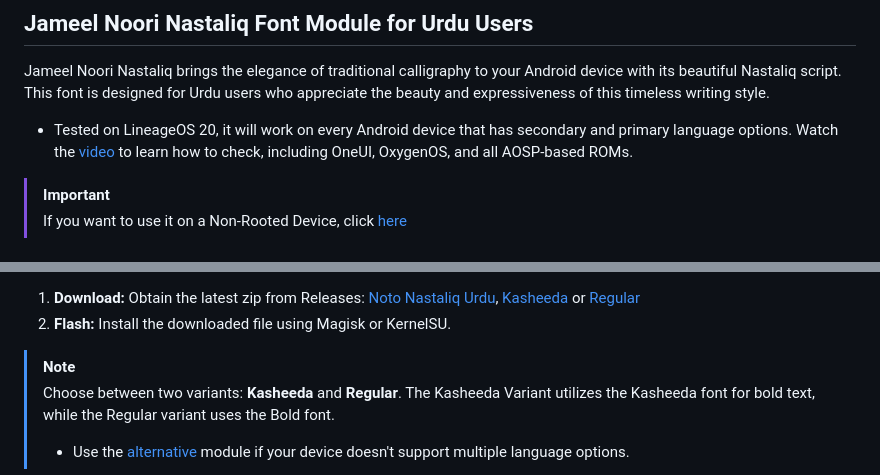
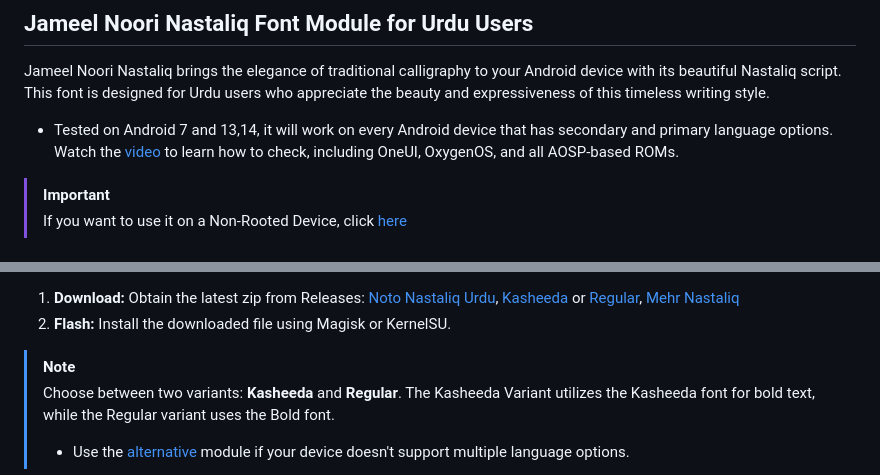
Before and after one commit to Hassan-kareem/Nastaliq-Urdu_font, a Markdown page: README.md, 2 parts joined by grey strips. Drawn GitHub-style.

```diff
--- a/README.md
+++ b/README.md
@@ -4,7 +4,7 @@
 
 Jameel Noori Nastaliq brings the elegance of traditional calligraphy to your Android device with its beautiful Nastaliq script. This font is designed for Urdu users who appreciate the beauty and expressiveness of this timeless writing style.
 
-* Tested on LineageOS 20, it will work on every Android device that has secondary and primary language options. Watch the [video](https://youtu.be/2xI-Kagl1yI?si=ja5x8huKUiWJnF9J&t=46) to learn how to check, including OneUI, OxygenOS, and all AOSP-based ROMs.
+* Tested on Android 7 and 13,14, it will work on every Android device that has secondary and primary language options. Watch the [video](https://youtu.be/2xI-Kagl1yI?si=ja5x8huKUiWJnF9J&t=46) to learn how to check, including OneUI, OxygenOS, and all AOSP-based ROMs.
 
 > [!Important]
 >
@@ -19,6 +20,6 @@ Jameel Noori Nastaliq brings the elegance of traditional calligraphy to your And
 [![XDA Thread](https://img.shields.io/badge/XDA%20Thread-Visit%20Now-green?style=plastic)](https://xdaforums.com/t/module-font-nastaliq-urdu-font.4645787/)
 
-1. **Download:** Obtain the latest zip from Releases: [Noto Nastaliq Urdu](https://github.com/Hassan-kareem/Nastaliq-Urdu_font/releases/download/NotoNastaliq-v1/NotoNastaliqUrdu-v1.zip), [Kasheeda](https://github.com/Hassan-kareem/Nastaliq-Urdu_font/releases/download/Noori-Kasheeda-v2/Nastaliq-Urdu_Kasheeda-v2.zip) or [Regular](https://github.com/Hassan-kareem/Nastaliq-Urdu_font/releases/download/Noori-Regular-v2/Nastaliq-Urdu_Regular-v2.zip)
+1. **Download:** Obtain the latest zip from Releases: [Noto Nastaliq Urdu](https://github.com/Hassan-kareem/Nastaliq-Urdu_font/releases/download/NotoNastaliq-v2/NotoNastaliqUrdu-v2.zip), [Kasheeda](https://github.com/Hassan-kareem/Nastaliq-Urdu_font/releases/download/Noori-Kasheeda-v3/Nastaliq-Urdu_Kasheeda-v3.zip) or [Regular](https://github.com/Hassan-kareem/Nastaliq-Urdu_font/releases/download/Noori-Regular-v3/Nastaliq-Urdu_Regular-v2.zip), [Mehr Nastaliq](https://github.com/Hassan-kareem/Nastaliq-Urdu_font/releases/download/MehrNastaliq/Mehr_Nastaliq-v1.zip)
 2. **Flash:** Install the downloaded file using Magisk or KernelSU.
 
 > [!NOTE]
```
Also changed, not shown: other parts of README.md (+4 -3 lines).
